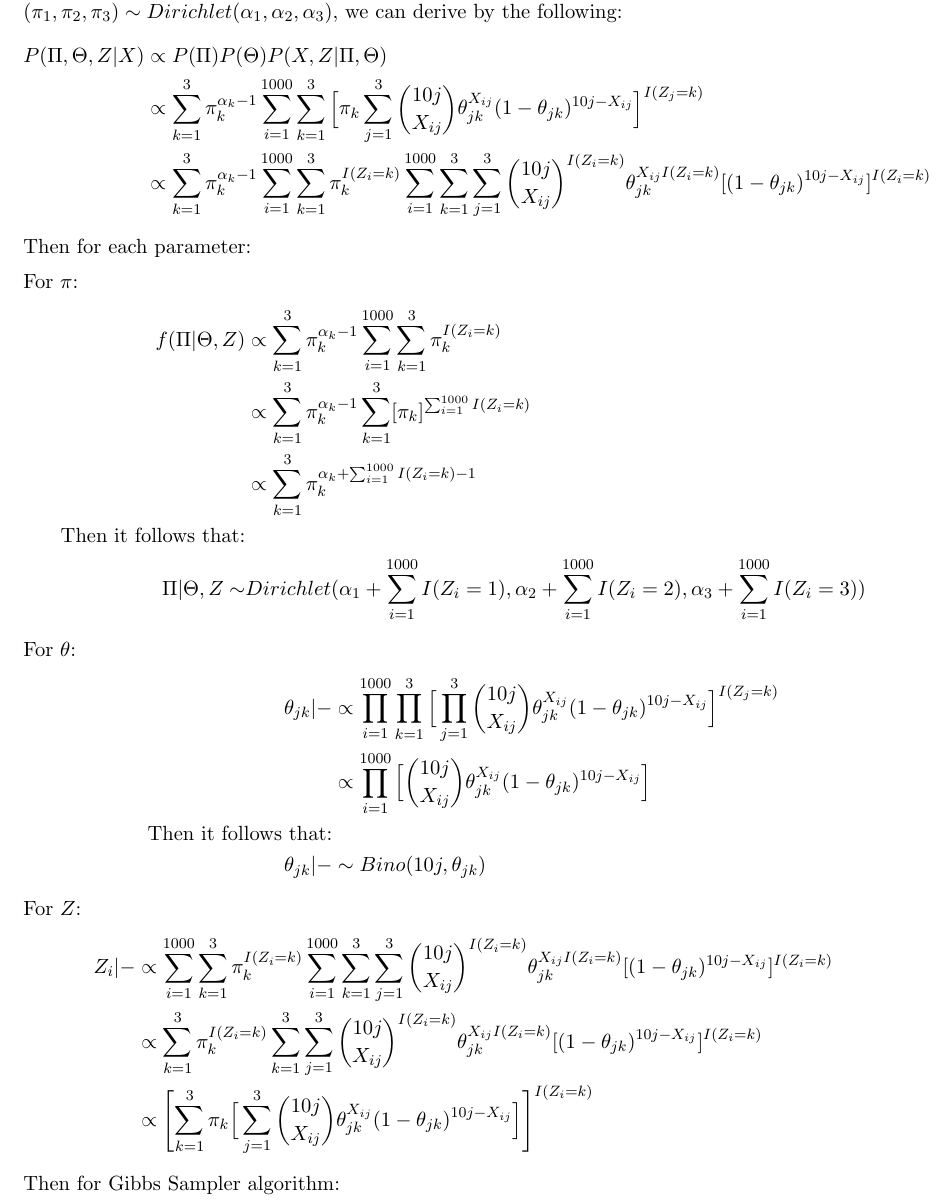
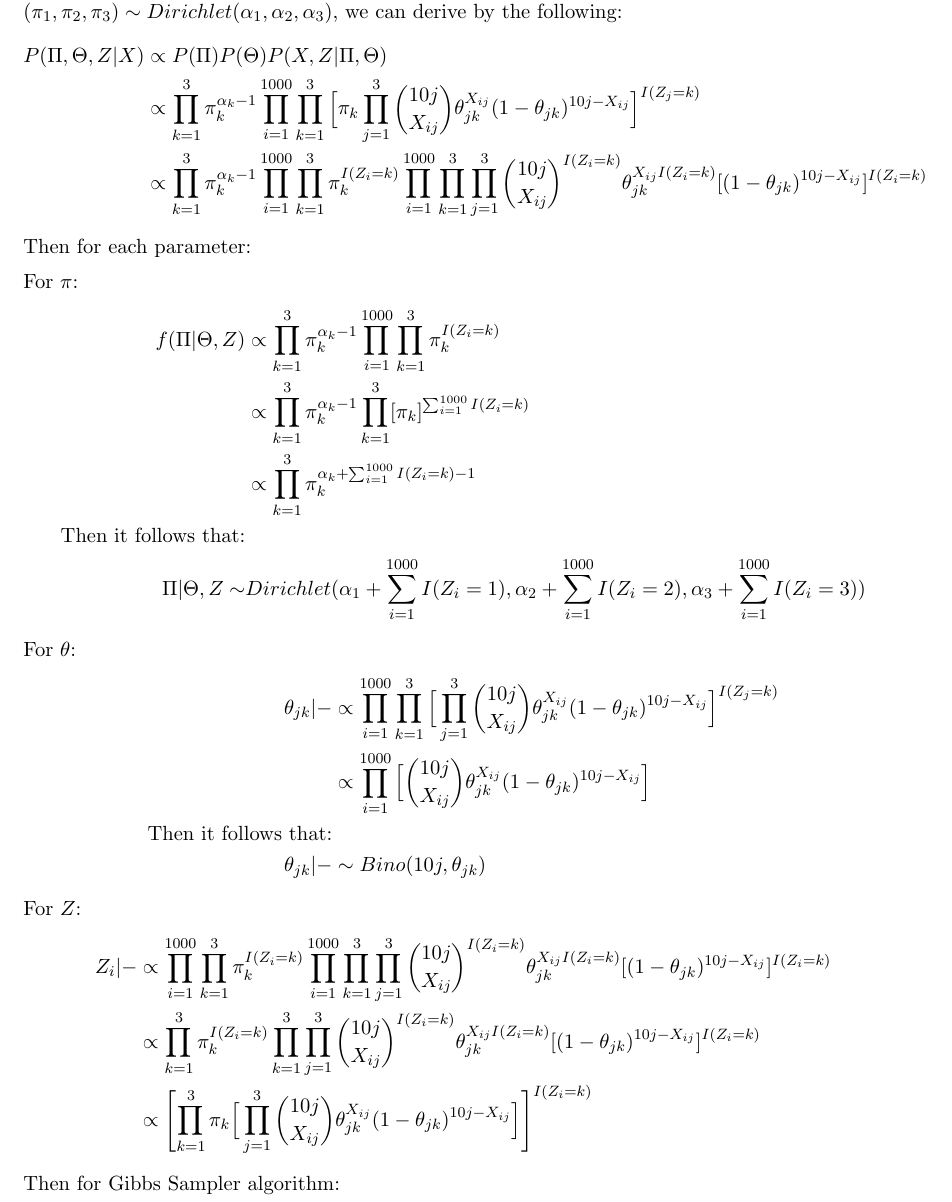
Before and after one commit to elaine-xff/STAT3006, a LaTeX problem sheet (Assignment 3/Written_assignment_3/S3006_Asm3_1155141566.tex): part of page 2 of 3, cut so that both start at the same text. Compiled offline with pdfLaTeX.

Commit message:
corrected

```diff
--- a/Assignment 3/Written_assignment_3/S3006_Asm3_1155141566.tex
+++ b/Assignment 3/Written_assignment_3/S3006_Asm3_1155141566.tex
@@ -64,16 +64,16 @@ Note that given $Z_i = k$, for each sample $i$, $X_{ij} \sim Bino(10j, \theta_{j
 we can derive by the following:
 \begin{flalign*}
     P(\Pi, \Theta, Z | X) &\propto P(\Pi) P(\Theta) P(X, Z | \Pi, \Theta)\\
-                          &\propto \sum_{k=1}^3 \pi_k^{\alpha_k - 1} \sum_{i=1}^{1000} \sum_{k=1}^3 \Big[ \pi_k \sum_{j=1}^3 \binom{10j}{X_{ij}} \theta_{jk}^{X_{ij}} (1-\theta_{jk})^{10j - X_{ij}} \Big]^{I(Z_j = k)}\\
-                          &\propto \sum_{k=1}^3 \pi_k^{\alpha_k - 1} \sum_{i=1}^{1000} \sum_{k=1}^3 \pi_k^{I(Z_i = k)} \sum_{i=1}^{1000} \sum_{k=1}^3 \sum_{j=1}^3 \binom{10j}{X_{ij}}^{I(Z_i = k)} \theta_{jk}^{X_{ij}I(Z_i = k)} [(1-\theta_{jk})^{10j - X_{ij}}]^{I(Z_i = k)}
+                          &\propto \prod_{k=1}^3 \pi_k^{\alpha_k - 1} \prod_{i=1}^{1000} \prod_{k=1}^3 \Big[ \pi_k \prod_{j=1}^3 \binom{10j}{X_{ij}} \theta_{jk}^{X_{ij}} (1-\theta_{jk})^{10j - X_{ij}} \Big]^{I(Z_j = k)}\\
+                          &\propto \prod_{k=1}^3 \pi_k^{\alpha_k - 1} \prod_{i=1}^{1000} \prod_{k=1}^3 \pi_k^{I(Z_i = k)} \prod_{i=1}^{1000} \prod_{k=1}^3 \prod_{j=1}^3 \binom{10j}{X_{ij}}^{I(Z_i = k)} \theta_{jk}^{X_{ij}I(Z_i = k)} [(1-\theta_{jk})^{10j - X_{ij}}]^{I(Z_i = k)}
 \end{flalign*}
 Then for each parameter:
 
 For $\pi$:
 \begin{flalign*}
-    f(\Pi | \Theta, Z) &\propto \sum_{k=1}^3 \pi_k^{\alpha_k - 1} \sum_{i=1}^{1000} \sum_{k=1}^3 \pi_k^{I(Z_i = k)}\\
-                       &\propto \sum_{k=1}^3 \pi_k^{\alpha_k - 1} \sum_{k=1}^3 [\pi_k]^{\sum_{i=1}^{1000} I(Z_i = k)}\\
-                       &\propto \sum_{k=1}^3 \pi_k^{\alpha_k + \sum_{i=1}^{1000} I(Z_i = k) - 1}\\
+    f(\Pi | \Theta, Z) &\propto \prod_{k=1}^3 \pi_k^{\alpha_k - 1} \prod_{i=1}^{1000} \prod_{k=1}^3 \pi_k^{I(Z_i = k)}\\
+                       &\propto \prod_{k=1}^3 \pi_k^{\alpha_k - 1} \prod_{k=1}^3 [\pi_k]^{\sum_{i=1}^{1000} I(Z_i = k)}\\
+                       &\propto \prod_{k=1}^3 \pi_k^{\alpha_k + \sum_{i=1}^{1000} I(Z_i = k) - 1}\\
     \text{Then it follows that:}&\\
     \Pi | \Theta, Z \sim &Dirichlet(\alpha_1 + \sum_{i=1}^{1000} I(Z_i = 1), \alpha_2 + \sum_{i=1}^{1000} I(Z_i = 2), \alpha_3 + \sum_{i=1}^{1000} I(Z_i = 3))
 \end{flalign*}
@@ -86,9 +86,9 @@ For $\theta$:
 \end{flalign*}
 For $Z$:
 \begin{flalign*}
-    Z_i | - &\propto \sum_{i=1}^{1000} \sum_{k=1}^3 \pi_k^{I(Z_i = k)} \sum_{i=1}^{1000} \sum_{k=1}^3 \sum_{j=1}^3 \binom{10j}{X_{ij}}^{I(Z_i = k)} \theta_{jk}^{X_{ij}I(Z_i = k)} [(1-\theta_{jk})^{10j - X_{ij}}]^{I(Z_i = k)}\\
-            &\propto \sum_{k=1}^3 \pi_k^{I(Z_i = k)} \sum_{k=1}^3 \sum_{j=1}^3 \binom{10j}{X_{ij}}^{I(Z_i = k)} \theta_{jk}^{X_{ij}I(Z_i = k)} [(1-\theta_{jk})^{10j - X_{ij}}]^{I(Z_i = k)}\\
-            &\propto \Biggl[ \sum_{k=1}^3 \pi_k \Big[  \sum_{j=1}^3 \binom{10j}{X_{ij}} \theta_{jk}^{X_{ij}} (1-\theta_{jk})^{10j - X_{ij}}\Big] \Biggr] ^{I(Z_i = k)}
+    Z_i | - &\propto \prod_{i=1}^{1000} \prod_{k=1}^3 \pi_k^{I(Z_i = k)} \prod_{i=1}^{1000} \prod_{k=1}^3 \prod_{j=1}^3 \binom{10j}{X_{ij}}^{I(Z_i = k)} \theta_{jk}^{X_{ij}I(Z_i = k)} [(1-\theta_{jk})^{10j - X_{ij}}]^{I(Z_i = k)}\\
+            &\propto \prod_{k=1}^3 \pi_k^{I(Z_i = k)} \prod_{k=1}^3 \prod_{j=1}^3 \binom{10j}{X_{ij}}^{I(Z_i = k)} \theta_{jk}^{X_{ij}I(Z_i = k)} [(1-\theta_{jk})^{10j - X_{ij}}]^{I(Z_i = k)}\\
+            &\propto \Biggl[ \prod_{k=1}^3 \pi_k \Big[  \prod_{j=1}^3 \binom{10j}{X_{ij}} \theta_{jk}^{X_{ij}} (1-\theta_{jk})^{10j - X_{ij}}\Big] \Biggr] ^{I(Z_i = k)}
 \end{flalign*}
 Then for Gibbs Sampler algorithm:
 
```
Also changed, not shown: Assignment 3/Written_assignment_3/S3006_Asm3_1155141566.pdf, 4 other files.
